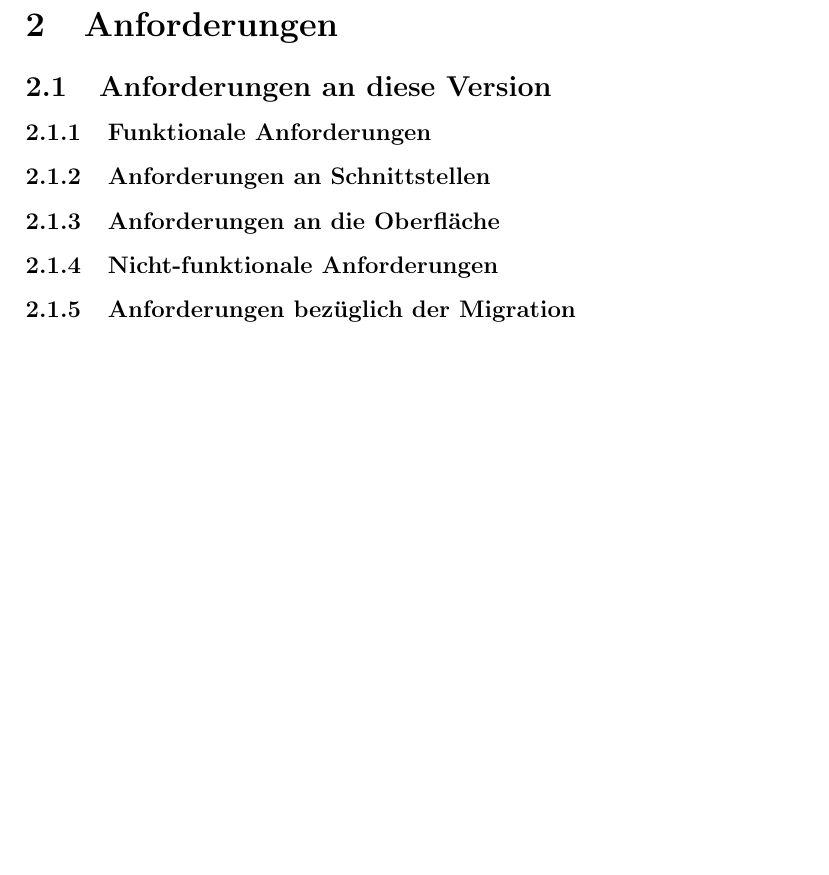
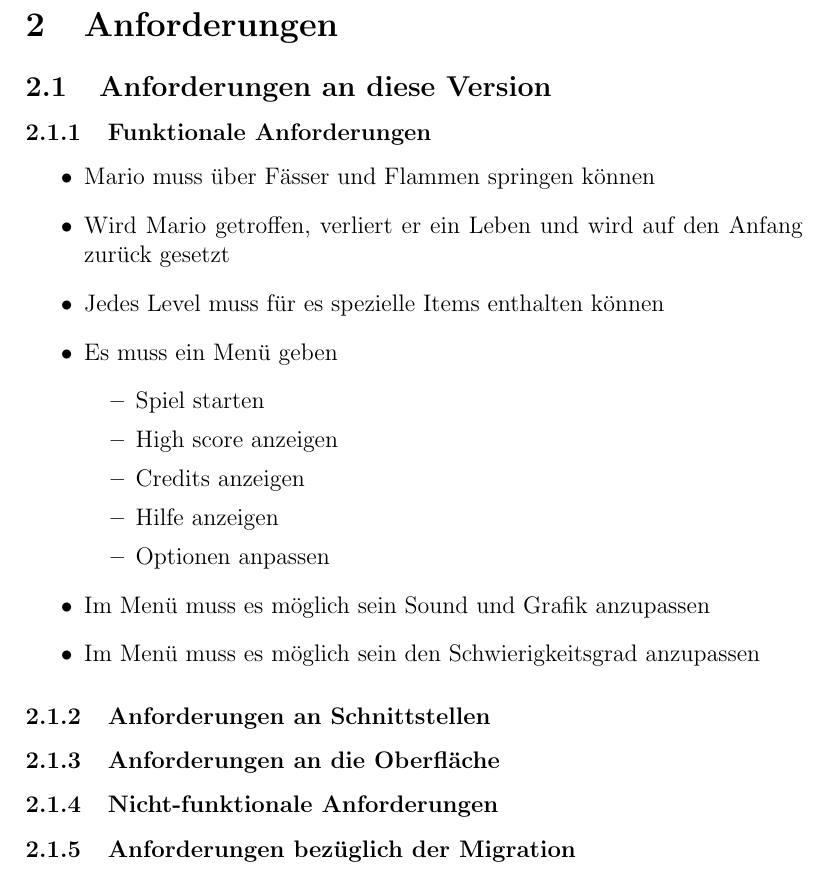
Before and after one commit to dbartussek/SEProjekt, a LaTeX document (aufgabe3/Pflichtenheft.tex): part of page 5 of 5, cut so that both start at the same text, the shorter picture padded with empty space. Compiled offline with pdfLaTeX.

Commit message:
Added requirements

```diff
--- a/aufgabe3/Pflichtenheft.tex
+++ b/aufgabe3/Pflichtenheft.tex
@@ -97,6 +97,26 @@
 
 \subsection{Anforderungen an diese Version}
 \subsubsection{Funktionale Anforderungen}
+
+\begin{itemize}
+\item Mario muss über Fässer und Flammen springen können
+\item Wird Mario getroffen, verliert er ein Leben und wird auf den Anfang zurück gesetzt
+\item Jedes Level muss für es spezielle Items enthalten können
+
+\item Es muss ein Menü geben
+\begin{itemize}
+\item Spiel starten
+\item High score anzeigen
+\item Credits anzeigen
+\item Hilfe anzeigen
+\item Optionen anpassen
+\end{itemize}
+
+\item Im Menü muss es möglich sein Sound und Grafik anzupassen
+\item Im Menü muss es möglich sein den Schwierigkeitsgrad anzupassen
+
+\end{itemize}
+
 \subsubsection{Anforderungen an Schnittstellen}
 \subsubsection{Anforderungen an die Oberfläche}
 \subsubsection{Nicht-funktionale Anforderungen}
```
